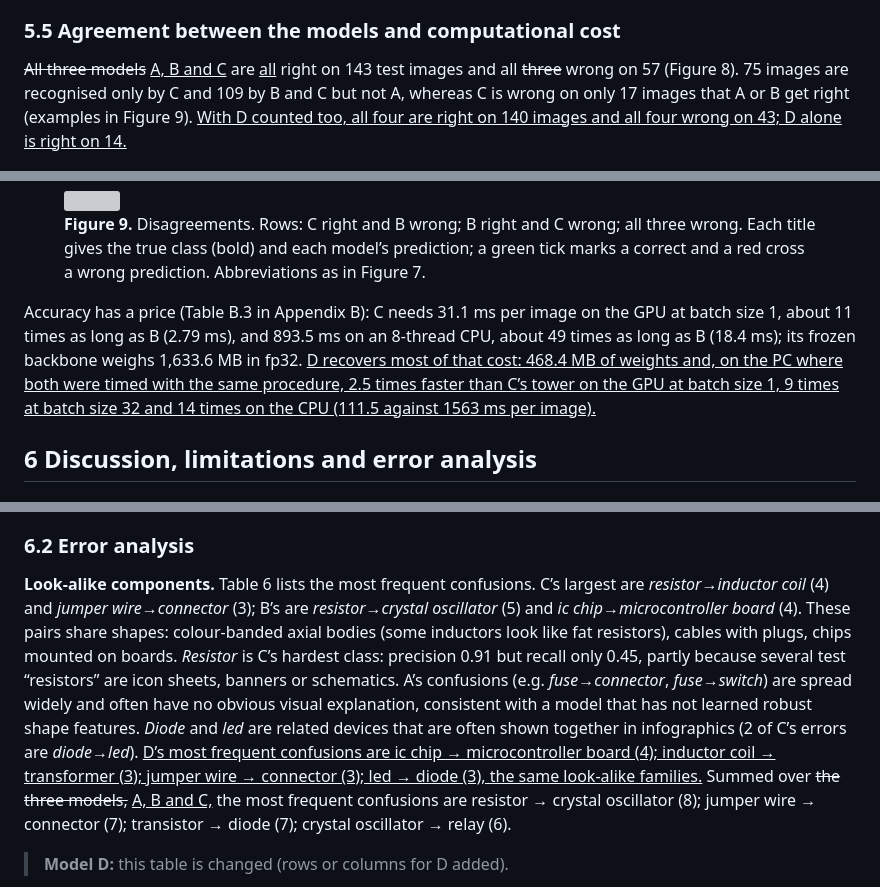
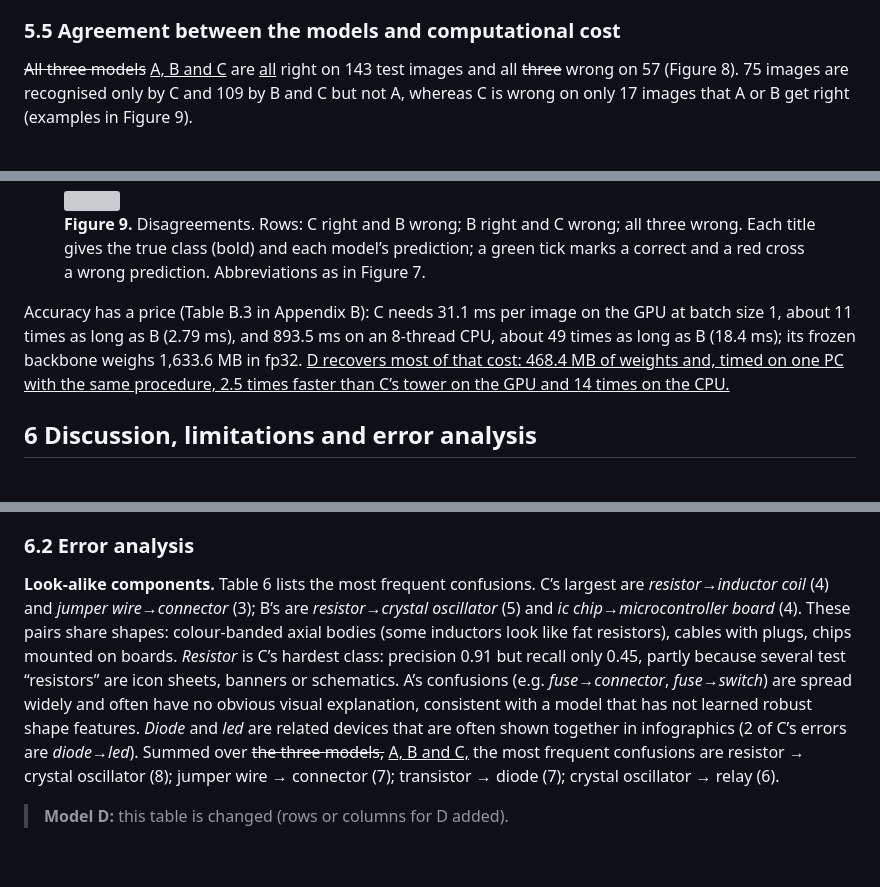
Before and after one commit to Vaperizer2/626-Project, a Markdown page: docs/model_d_inserts/FULL_REPORT_WITH_MODEL_D.md, 3 parts joined by grey strips. Rendered like a GitHub page; blank space fills up the shorter version; grey boxes are pictures that could not be loaded.

```diff
--- a/docs/model_d_inserts/FULL_REPORT_WITH_MODEL_D.md
+++ b/docs/model_d_inserts/FULL_REPORT_WITH_MODEL_D.md
@@ -806,7 +800,7 @@ Figure 7 shows, for <del>each model,</del> <ins>A, B and C,</ins> six random cor
 
 ### 5.5 Agreement between the models and computational cost
 
-<del>All three models</del> <ins>A, B and C</ins> are <ins>all</ins> right on 143 test images and all <del>three</del> wrong on 57 (Figure 8). 75 images are recognised only by C and 109 by B and C but not A, whereas C is wrong on only 17 images that A or B get right (examples in Figure 9). <ins>With D counted too, all four are right on 140 images and all four wrong on 43; D alone is right on 14.</ins>
+<del>All three models</del> <ins>A, B and C</ins> are <ins>all</ins> right on 143 test images and all <del>three</del> wrong on 57 (Figure 8). 75 images are recognised only by C and 109 by B and C but not A, whereas C is wrong on only 17 images that A or B get right (examples in Figure 9).
 
 <figure>
 <img src="figures/fig09_agreement.png" alt="" />
@@ -818,7 +812,7 @@ Figure 7 shows, for <del>each model,</del> <ins>A, B and C,</ins> six random cor
 <figcaption><strong>Figure 9.</strong> Disagreements. Rows: C right and B wrong; B right and C wrong; all three wrong. Each title gives the true class (bold) and each model’s prediction; a green tick marks a correct and a red cross a wrong prediction. Abbreviations as in Figure 7.</figcaption>
 </figure>
 
-Accuracy has a price (Table B.3 in Appendix B): C needs 31.1 ms per image on the GPU at batch size 1, about 11 times as long as B (2.79 ms), and 893.5 ms on an 8-thread CPU, about 49 times as long as B (18.4 ms); its frozen backbone weighs 1,633.6 MB in fp32. <ins>D recovers most of that cost: 468.4 MB of weights and, on the PC where both were timed with the same procedure, 2.5 times faster than C’s tower on the GPU at batch size 1, 9 times at batch size 32 and 14 times on the CPU (111.5 against 1563 ms per image).</ins>
+Accuracy has a price (Table B.3 in Appendix B): C needs 31.1 ms per image on the GPU at batch size 1, about 11 times as long as B (2.79 ms), and 893.5 ms on an 8-thread CPU, about 49 times as long as B (18.4 ms); its frozen backbone weighs 1,633.6 MB in fp32. <ins>D recovers most of that cost: 468.4 MB of weights and, timed on one PC with the same procedure, 2.5 times faster than C’s tower on the GPU and 14 times on the CPU.</ins>
 
 ## 6 Discussion, limitations and error analysis
 
@@ -828,7 +822,7 @@ The ranking follows *how much relevant visual knowledge each model brings* to a
 
 ### 6.2 Error analysis
 
-**Look-alike components.** Table 6 lists the most frequent confusions. C’s largest are *resistor*→*inductor coil* (4) and *jumper wire*→*connector* (3); B’s are *resistor*→*crystal oscillator* (5) and *ic chip*→*microcontroller board* (4). These pairs share shapes: colour-banded axial bodies (some inductors look like fat resistors), cables with plugs, chips mounted on boards. *Resistor* is C’s hardest class: precision 0.91 but recall only 0.45, partly because several test “resistors” are icon sheets, banners or schematics. A’s confusions (e.g. *fuse*→*connector*, *fuse*→*switch*) are spread widely and often have no obvious visual explanation, consistent with a model that has not learned robust shape features. *Diode* and *led* are related devices that are often shown together in infographics (2 of C’s errors are *diode*→*led*). <ins>D’s most frequent confusions are ic chip → microcontroller board (4); inductor coil → transformer (3); jumper wire → connector (3); led → diode (3), the same look-alike families.</ins> Summed over <del>the three models,</del> <ins>A, B and C,</ins> the most frequent confusions are resistor → crystal oscillator (8); jumper wire → connector (7); transistor → diode (7); crystal oscillator → relay (6).
+**Look-alike components.** Table 6 lists the most frequent confusions. C’s largest are *resistor*→*inductor coil* (4) and *jumper wire*→*connector* (3); B’s are *resistor*→*crystal oscillator* (5) and *ic chip*→*microcontroller board* (4). These pairs share shapes: colour-banded axial bodies (some inductors look like fat resistors), cables with plugs, chips mounted on boards. *Resistor* is C’s hardest class: precision 0.91 but recall only 0.45, partly because several test “resistors” are icon sheets, banners or schematics. A’s confusions (e.g. *fuse*→*connector*, *fuse*→*switch*) are spread widely and often have no obvious visual explanation, consistent with a model that has not learned robust shape features. *Diode* and *led* are related devices that are often shown together in infographics (2 of C’s errors are *diode*→*led*). Summed over <del>the three models,</del> <ins>A, B and C,</ins> the most frequent confusions are resistor → crystal oscillator (8); jumper wire → connector (7); transistor → diode (7); crystal oscillator → relay (6).
 
 > **Model D:** this table is changed (rows or columns for D added).
 
```
Also changed, not shown: other parts of docs/model_d_inserts/FULL_REPORT_WITH_MODEL_D.md (+18 -24 lines), docs/model_d_inserts/FULL_REPORT_HEADER.md (+6 -5 lines), docs/model_d_inserts/INSERTS.md (+143 -150 lines), docs/model_d_inserts/figures/fig03_augmentation.png, 2 other files.
